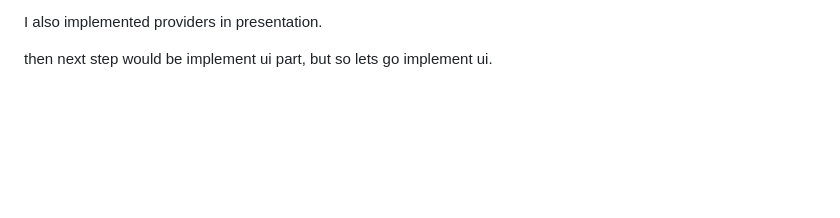
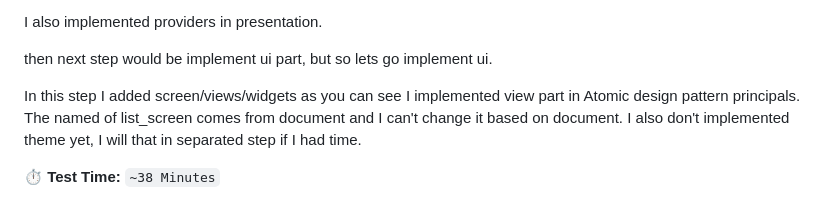
Before and after one commit to alirezat66/country_info, a Markdown page: DEVELOPMENT_JOURNEY.md, the part around the change. GitHub-like rendering; blank space fills up the shorter version.

Commit message:
Enhance DEVELOPMENT_JOURNEY.md with UI implementation details
- Added notes on the implementation of screen/views/widgets following Atomic design principles.
- Clarified naming conventions based on documentation constraints and outlined future plans for theming.
- Included a time estimate for the implementation process.

```diff
--- a/DEVELOPMENT_JOURNEY.md
+++ b/DEVELOPMENT_JOURNEY.md
@@ -119,3 +119,8 @@ So I created two class first as extension on QueryResult and second as a Mixin s
   I also implemented providers in presentation.
 
   then next step would be implement ui part, but so lets go implement ui.
+
+
+In this step I added screen/views/widgets as you can see I implemented view part in Atomic design pattern principals. The named of list_screen comes from document and I can't change it based on document. I also don't implemented theme yet, I will that in separated step if I had time.
+
+**⏱️ Test Time:** `~38 Minutes`
```
